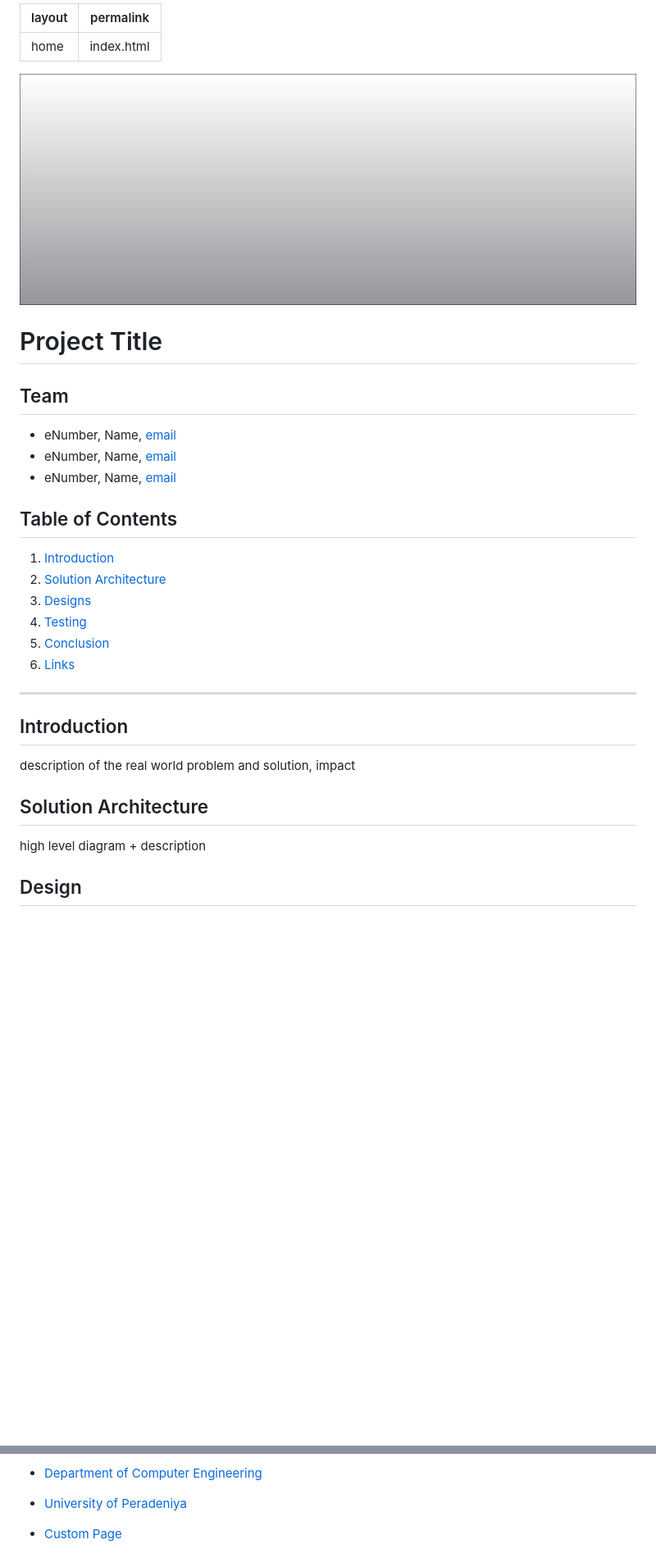
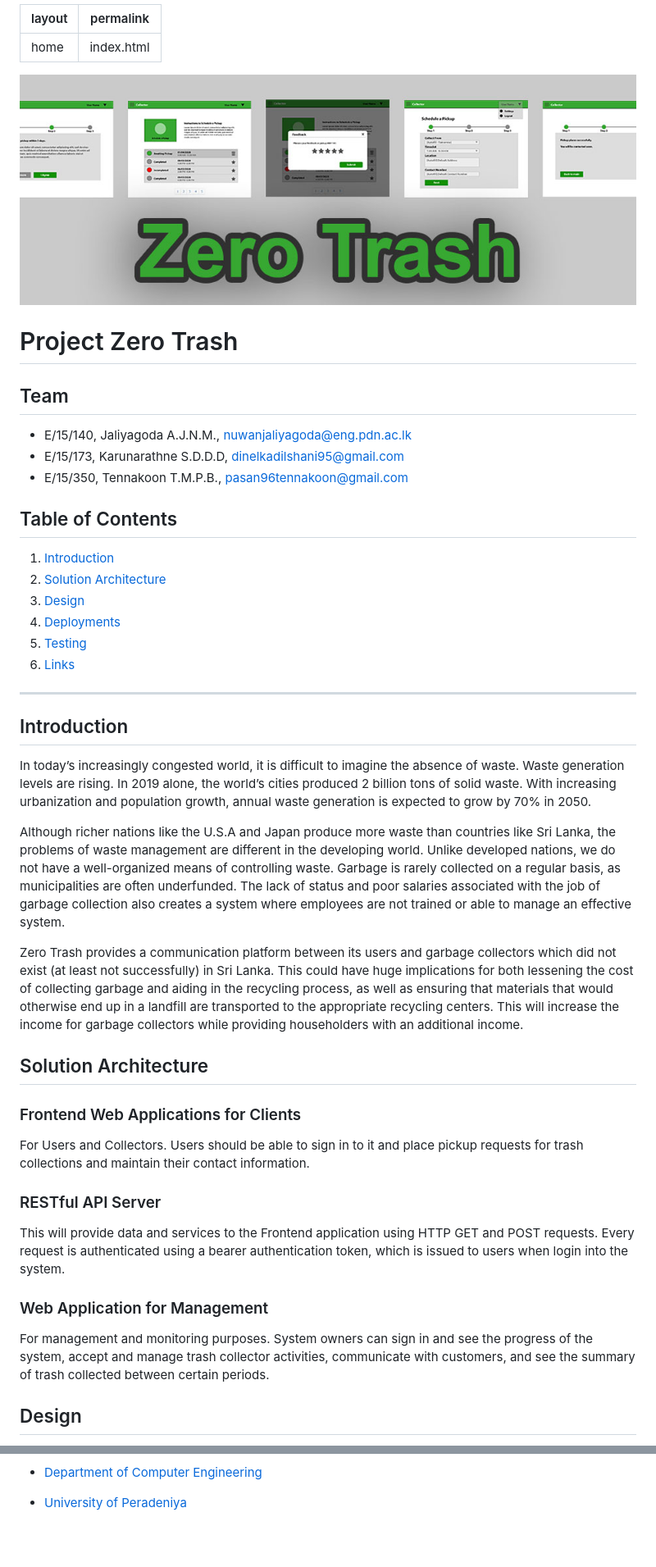
Before and after one commit to cepdnaclk/e15-co328-Zero-Trash, a Markdown page: docs/README.md, 2 parts joined by grey strips. Shown: that part at 82% size. Drawn GitHub-style; pictures changed too: docs/data/img_cover.jpg; blank space fills up the shorter version.

```diff
--- a/docs/README.md
+++ b/docs/README.md
@@ -7,31 +7,42 @@ permalink: index.html
     <img class="img-fluid" src="./data/img_cover.jpg" style="width:100%" />
 </div>
 
-# Project Title
+# Project Zero Trash
 
 ## Team
--  eNumber, Name, [email](mailto:name@email.com)
--  eNumber, Name, [email](mailto:name@email.com)
--  eNumber, Name, [email](mailto:name@email.com)
+-  E/15/140, Jaliyagoda A.J.N.M., [nuwanjaliyagoda@eng.pdn.ac.lk](mailto:nuwanjaliyagoda@eng.pdn.ac.lk)
+-  E/15/173, Karunarathne S.D.D.D, [dinelkadilshani95@gmail.com](mailto:dinelkadilshani95@gmail.com)
+-  E/15/350, Tennakoon T.M.P.B., [pasan96tennakoon@gmail.com](mailto:pasan96tennakoon@gmail.com)
 
 
 ## Table of Contents
 1. [Introduction](#introduction)
 2. [Solution Architecture](#solution-architecture )
-3. [Designs](#design)
-4. [Testing](#testing)
-5. [Conclusion](#conclusion)
+3. [Design](#design)
+4. [Deployments](#deployments)
+5. [Testing](#testing)
 6. [Links](#links)
 
 ---
 
 ## Introduction
 
- description of the real world problem and solution, impact
+In today’s increasingly congested world, it is difficult to imagine the absence of waste. Waste generation levels are rising. In 2019 alone, the world’s cities produced 2 billion tons of solid waste. With increasing urbanization and population growth, annual waste generation is expected to grow by 70% in 2050.
+
+Although richer nations like the U.S.A and Japan produce more waste than countries like Sri Lanka, the problems of waste management are different in the developing world. Unlike developed nations, we do not have a well-organized means of controlling waste. Garbage is rarely collected on a regular basis, as municipalities are often underfunded. The lack of status and poor salaries associated with the job of garbage collection also creates a system where employees are not trained or able to manage an effective system.
+
+Zero Trash provides a communication platform between its users and garbage collectors which did not exist (at least not successfully) in Sri Lanka. This could have huge implications for both lessening the cost of collecting garbage and aiding in the recycling process, as well as ensuring that materials that would otherwise end up in a landfill are transported to the appropriate recycling centers. This will increase the income for garbage collectors while providing householders with an additional income.
 
 ## Solution Architecture
 
- high level diagram + description
+### Frontend Web Applications for Clients
+For Users and Collectors. Users should be able to sign in to it and place pickup requests for trash collections and maintain their contact information.
+
+### RESTful API Server
+This will provide data and services to the Frontend application using HTTP GET and POST requests. Every request is authenticated using a bearer authentication token, which is issued to users when login into the system.
+
+### Web Application for Management
+For management and monitoring purposes. System owners can sign in and see the progress of the system, accept and manage trash collector activities, communicate with customers, and see the summary of trash collected between certain periods.
 
 ## Design
 
@@ -51,7 +79,6 @@ permalink: index.html
 - [Department of Computer Engineering](http://www.ce.pdn.ac.lk/)
 - [University of Peradeniya](https://eng.pdn.ac.lk/)
 
-- [Custom Page](page_1)
 
 [//]: # (Please refer this to learn more about Markdown syntax)
 [//]: # (https://github.com/adam-p/markdown-here/wiki/Markdown-Cheatsheet)
```
Also changed, not shown: other parts of docs/README.md (+23 -6 lines), docs/page_1.md (deleted, +0 -7 lines), docs/data/img_thumbnail.jpg, 2 other files.
